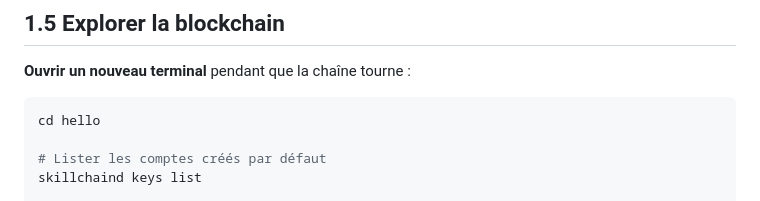
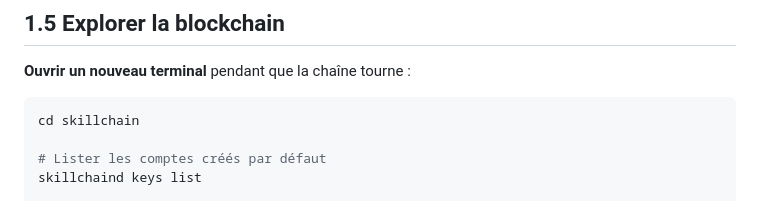
Before and after one commit to mathblock/cosmos-blockchain-course, a Markdown page: lesson-01.md, the part around the change. GitHub-like rendering.

Commit message:
Update lesson 1 to use 'skillchain' directory for consistency

````diff
--- a/lesson-01.md
+++ b/lesson-01.md
@@ -125,7 +125,7 @@ La commande `ignite chain serve` :
 **Ouvrir un nouveau terminal** pendant que la chaîne tourne :
 
 ```bash
-cd hello
+cd skillchain
 
 # Lister les comptes créés par défaut
 skillchaind keys list
````
